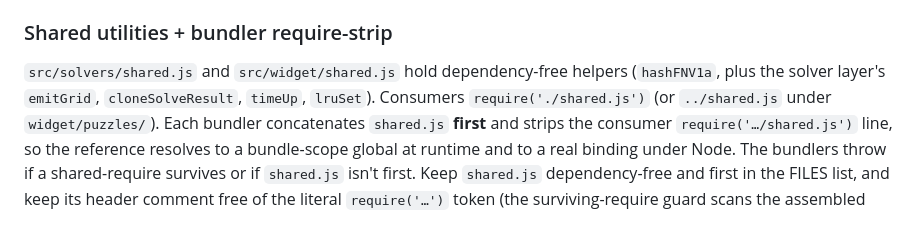
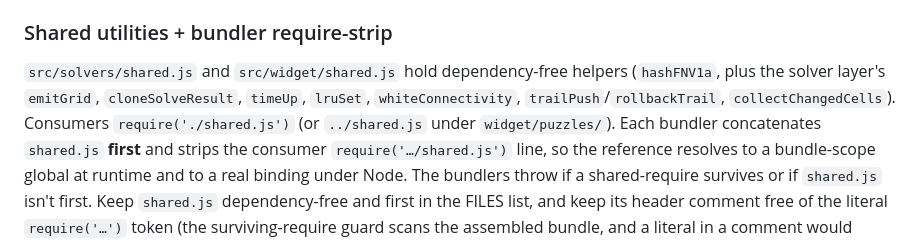
Before and after one commit to QuanDo2000/chrome-puzzle-solver, a Markdown page: CLAUDE.md, the part around the change. Rendered like a GitHub page.

Commit message:
docs: list whiteConnectivity/trail/collectChangedCells in shared-utils note
Co-Authored-By: Claude Opus 4.8 (1M context) <noreply@anthropic.com>

```diff
--- a/CLAUDE.md
+++ b/CLAUDE.md
@@ -58,7 +58,7 @@ source via `fn.toString()`**, so:
 
 ### Shared utilities + bundler require-strip
 `src/solvers/shared.js` and `src/widget/shared.js` hold dependency-free
-helpers (`hashFNV1a`, plus the solver layer's `emitGrid`, `cloneSolveResult`, `timeUp`, `lruSet`). Consumers `require('./shared.js')` (or
+helpers (`hashFNV1a`, plus the solver layer's `emitGrid`, `cloneSolveResult`, `timeUp`, `lruSet`, `whiteConnectivity`, `trailPush`/`rollbackTrail`, `collectChangedCells`). Consumers `require('./shared.js')` (or
 `../shared.js` under `widget/puzzles/`). Each bundler concatenates `shared.js`
 **first** and strips the consumer `require('…/shared.js')` line, so the
 reference resolves to a bundle-scope global at runtime and to a real binding
```
